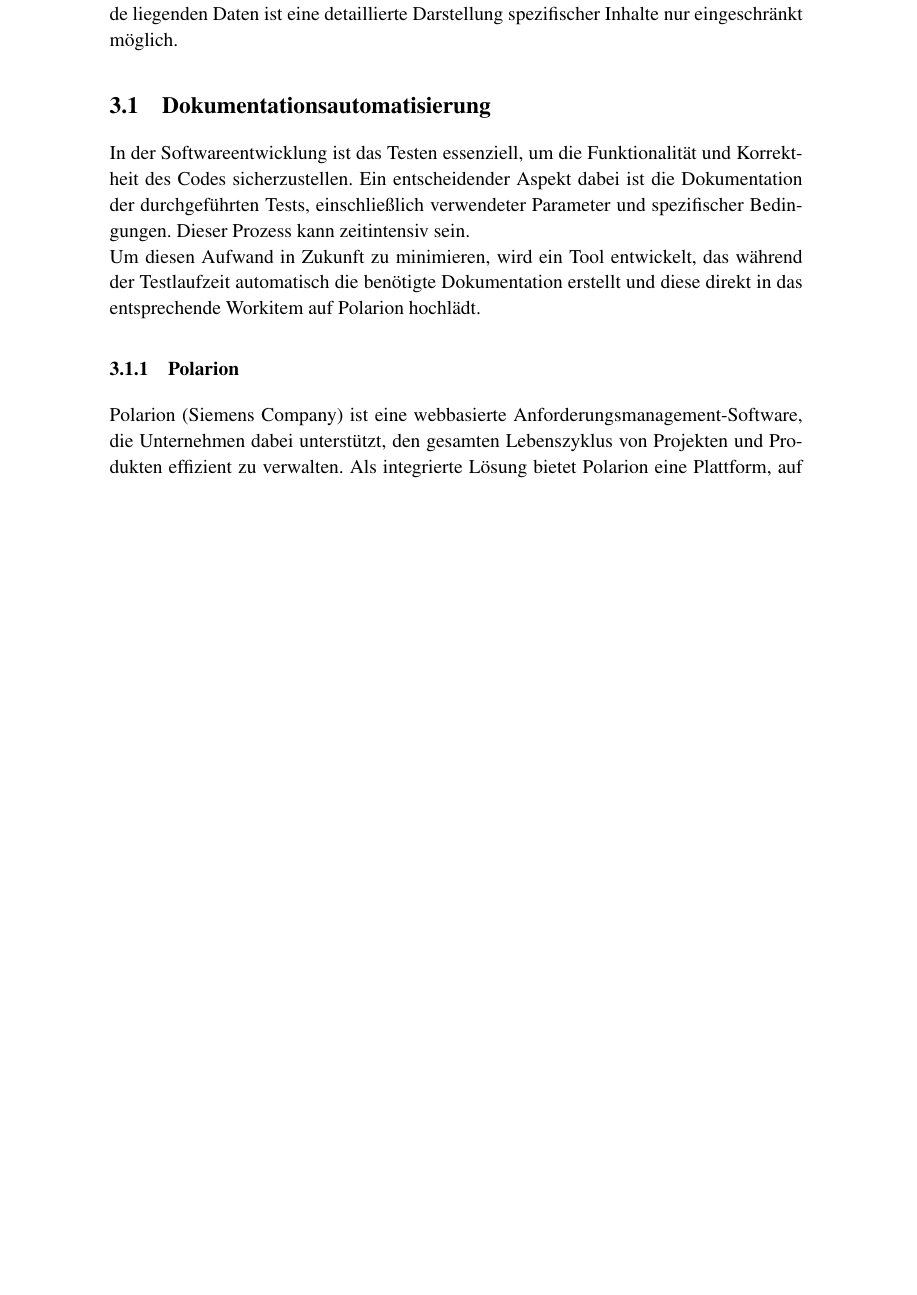
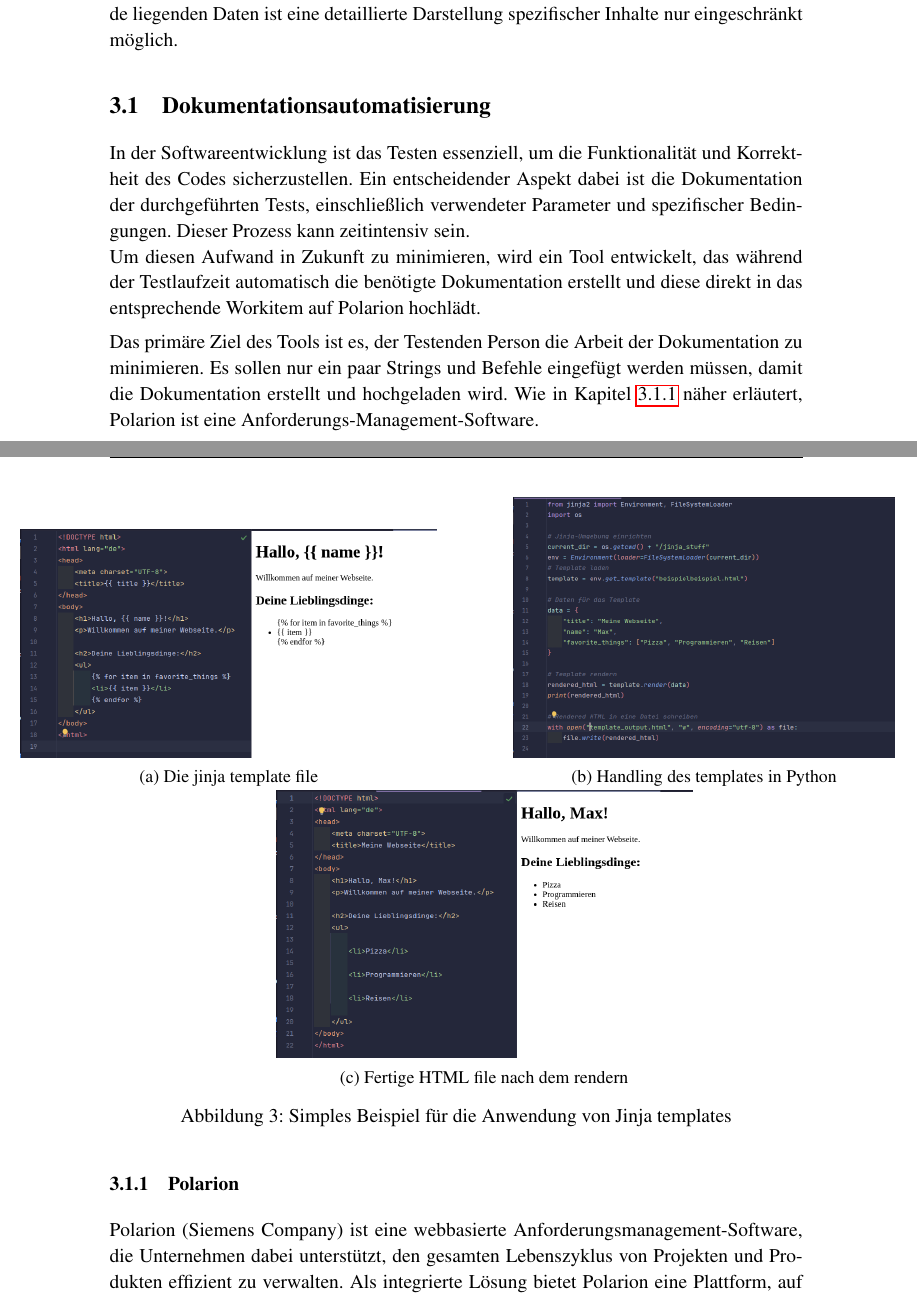
Before and after one commit to Bekky95/Praxissemesterbericht, a LaTeX document (Praxissemesterbericht.tex): part of page 18 of 26 before the commit and two parts of pages 18 and 19 of 27 after it, the two joined at a grey line, cut so that both start at the same text, the shorter picture padded with empty space. Compiled offline with pdfLaTeX.

Commit message:
Bisschen was zu Aufgaben

```diff
--- a/Praxissemesterbericht.tex
+++ b/Praxissemesterbericht.tex
@@ -294,6 +294,34 @@
 In der Softwareentwicklung ist das Testen essenziell, um die Funktionalität und Korrektheit des Codes sicherzustellen. Ein entscheidender Aspekt dabei ist die Dokumentation der durchgeführten Tests, einschließlich verwendeter Parameter und spezifischer Bedingungen. Dieser Prozess kann zeitintensiv sein. \\
 Um diesen Aufwand in Zukunft zu minimieren, wird ein Tool entwickelt, das während der Testlaufzeit automatisch die benötigte Dokumentation erstellt und diese direkt in das entsprechende Workitem auf Polarion hochlädt.
 
+Das primäre Ziel des Tools ist es, der Testenden Person die Arbeit der Dokumentation zu minimieren. Es sollen nur ein paar Strings und Befehle eingefügt werden müssen, damit die Dokumentation erstellt und hochgeladen wird.
+Wie in Kapitel \ref{polarion} näher erläutert, Polarion ist eine Anforderungs-Management-Software.
+
+\begin{figure}[H]
+	%\centering
+	\hspace*{-2cm}
+    \begin{subfigure}{0.6\textwidth}
+        \includegraphics[width=\linewidth]{jinja_template.png}
+        \caption{Die jinja template file}
+        \label{fig:jinja_template}
+    \end{subfigure}
+	\hspace*{1.5cm}
+    \begin{subfigure}{0.55\textwidth}
+        \includegraphics[width=\linewidth]{jinja_python_code.png}
+        \caption{Handling des templates in Python}
+        \label{fig:jinja_python_code}
+    \end{subfigure}
+	\hspace*{3.5cm}
+    \begin{subfigure}{0.6\textwidth}
+        \includegraphics[width=\linewidth]{jinja_fertige_html_file.png}
+        \caption{Fertige HTML file nach dem rendern}
+        \label{fig:jinja_fertige_html_file}
+    \end{subfigure}
+
+    \caption{Simples Beispiel für die Anwendung von Jinja templates}
+    \label{fig:jinja_example}
+\end{figure}
+
 \subsubsection{Polarion}\label{polarion}
 Polarion (Siemens Company) ist eine webbasierte Anforderungsmanagement-Software, die Unternehmen dabei unterstützt, den gesamten Lebenszyklus von Projekten und Produkten effizient zu verwalten. Als integrierte Lösung bietet Polarion eine Plattform, auf der Anforderungen, Tests, Fehler und Änderungsanfragen nahtlos miteinander verknüpft werden können.
 
```
Also changed, not shown: Praxissemesterbericht.bbl, Praxissemesterbericht.pdf, jinja_fertige_html_file.png (added), jinja_python_code.png (added), jinja_template.png (added), Praxissemesterbericht.tex (2 more changed lines), 7 other files.
